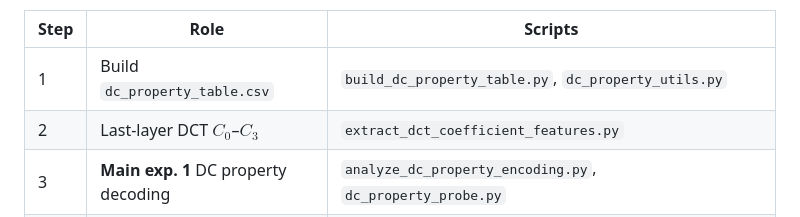
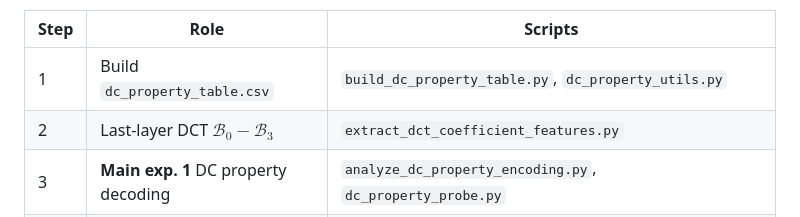
Before and after one commit to Kewei2023/AMPCliff, a Markdown page: README.md, the part around the change. Rendered like a GitHub page.

Commit message:
fix README DCT coeffs to calligraphic B in one math span
Co-authored-by: Cursor <cursoragent@cursor.com>

```diff
--- a/README.md
+++ b/README.md
@@ -248,7 +248,7 @@ The revised combined violin plots 7 poolings (mean / max / attn_structured→att
 | Step | Role | Scripts |
 |------|------|---------|
 | 1 | Build `dc_property_table.csv` | `build_dc_property_table.py`, `dc_property_utils.py` |
-| 2 | Last-layer DCT $C_0$–$C_3$ | `extract_dct_coefficient_features.py` |
+| 2 | Last-layer DCT $\mathcal{B}_0-\mathcal{B}_3$ | `extract_dct_coefficient_features.py` |
 | 3 | **Main exp. 1** DC property decoding | `analyze_dc_property_encoding.py`, `dc_property_probe.py` |
 | 4 | **Main exp. 2A** Species×property activity | `analyze_species_property_effects.py` |
 | 5 | **Main exp. 2B** Property-bucket band/DC KO | `run_dc_property_knockout_fulltest.sh`, `analyze_property_dc_tables.py`, `plot_property_dc_knockout.py` |
```
Also changed, not shown: README_zh.md (+1 -1 lines).
